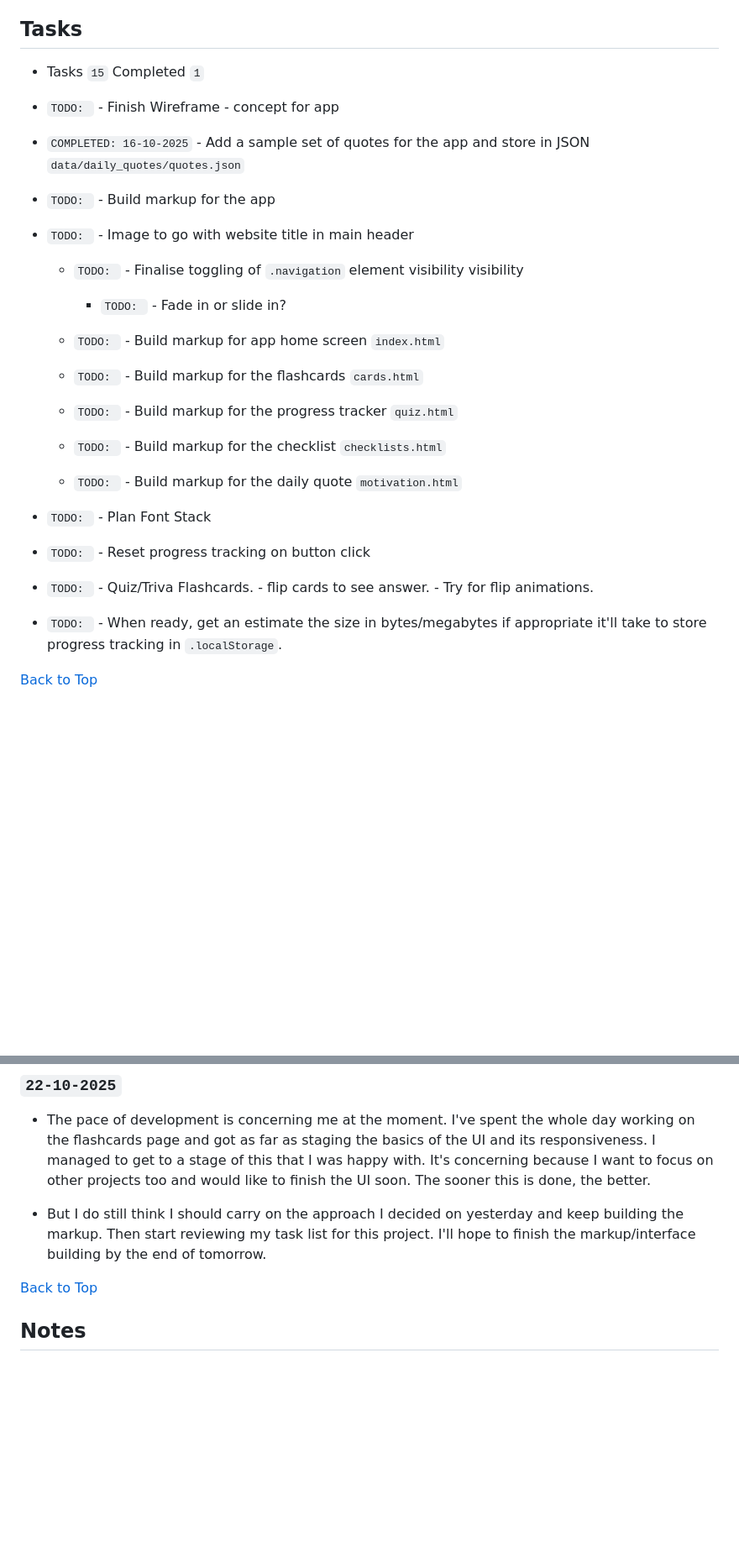
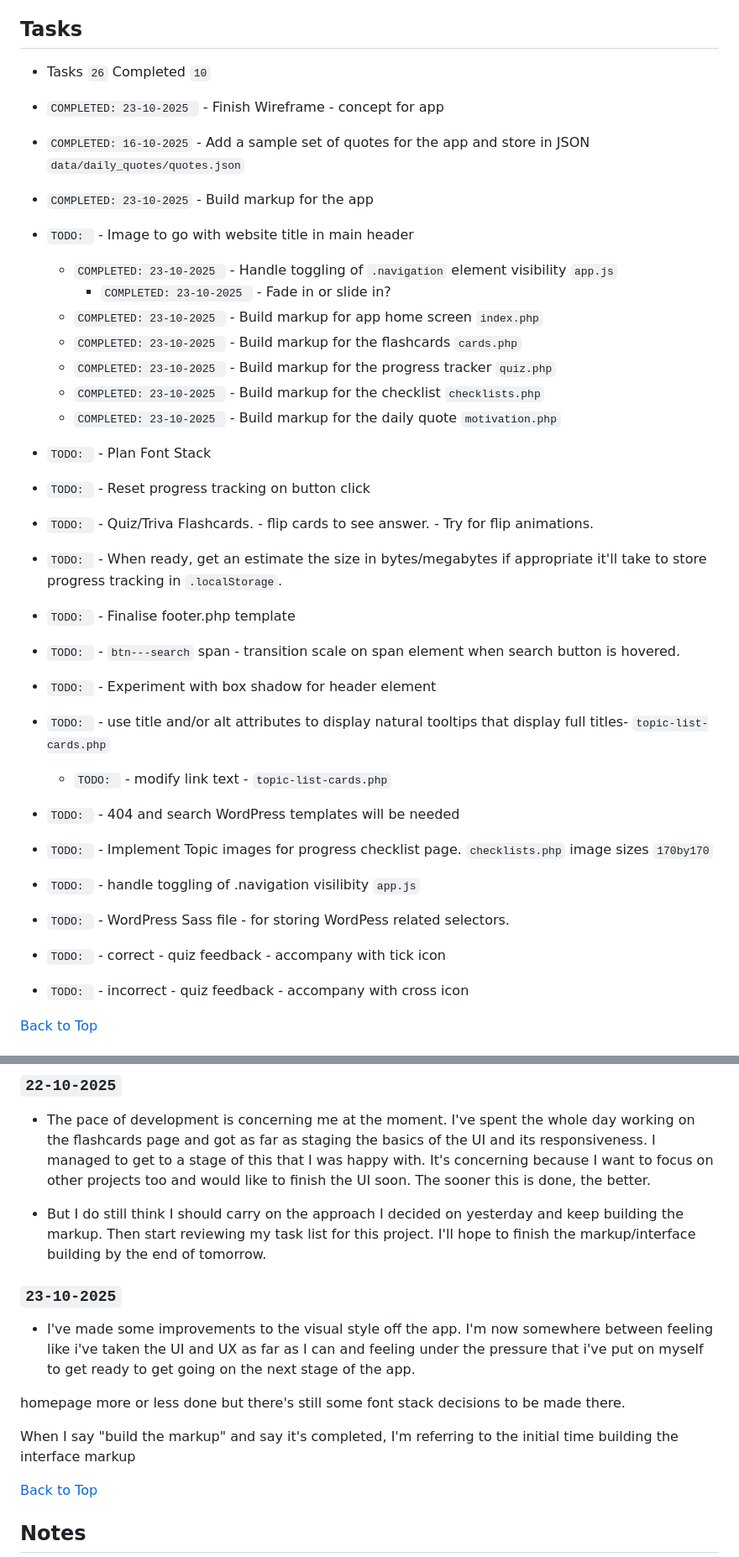
Before and after one commit to jg-digital-media/learning_companion_app, a Markdown page: readme.md, 2 parts joined by grey strips. Shown: that part at 84% size. Drawn GitHub-style; blank space fills up the shorter version.

Commit message:
update tasks and development notes

```diff
--- a/readme.md
+++ b/readme.md
@@ -11,24 +11,34 @@ Last Updated: `22-10-2025 - 17:06`
 
 ## Tasks
 
-+ Tasks `15` Completed `1`
++ Tasks `26` Completed `10`
 
-+ `TODO: ` - Finish Wireframe - concept for app
++ `COMPLETED: 23-10-2025 ` - Finish Wireframe - concept for app
 + `COMPLETED: 16-10-2025` - Add a sample set of quotes for the app and store in JSON `data/daily_quotes/quotes.json`
-+ `TODO: ` - Build markup for the app
++ `COMPLETED: 23-10-2025` - Build markup for the app
 + `TODO: ` - Image to go with website title in main header
-  + `TODO: ` - Finalise toggling of `.navigation` element visibility visibility
-    + `TODO: ` - Fade in or slide in?
-  + `TODO: ` - Build markup for app home screen `index.html`
-  + `TODO: ` - Build markup for the flashcards `cards.html`
-  + `TODO: ` - Build markup for the progress tracker `quiz.html`
-  + `TODO: ` - Build markup for the checklist `checklists.html`
-
-  + `TODO: ` - Build markup for the daily quote `motivation.html`
+  + `COMPLETED: 23-10-2025 ` - Handle toggling of `.navigation` element visibility `app.js`
+    + `COMPLETED: 23-10-2025 ` - Fade in or slide in?
+  + `COMPLETED: 23-10-2025 ` - Build markup for app home screen `index.php`
+  + `COMPLETED: 23-10-2025 ` - Build markup for the flashcards `cards.php`
+  + `COMPLETED: 23-10-2025 ` - Build markup for the progress tracker `quiz.php`
+  + `COMPLETED: 23-10-2025 ` - Build markup for the checklist `checklists.php`
+  + `COMPLETED: 23-10-2025 ` - Build markup for the daily quote `motivation.php`
 + `TODO: ` - Plan Font Stack
 + `TODO: ` - Reset progress tracking on button click
 + `TODO: ` - Quiz/Triva Flashcards. - flip cards to see answer.  - Try for flip animations.
 + `TODO: ` - When ready, get an estimate the size in bytes/megabytes if appropriate it'll take to store progress tracking in `.localStorage`.
++ `TODO: ` - Finalise footer.php template
++ `TODO: ` - `btn---search` span - transition scale on span element when search button is hovered.
++ `TODO: ` - Experiment with box shadow for header element
++ `TODO: ` - use title and/or alt attributes to display natural tooltips that display full titles- `topic-list-cards.php`
+  + `TODO: ` - modify link text - `topic-list-cards.php`
++ `TODO: ` - 404 and search WordPress templates will be needed
++ `TODO: ` - Implement Topic images for progress checklist page. `checklists.php` image sizes `170by170`
++ `TODO: ` - handle toggling of .navigation visilibity `app.js`
++ `TODO: ` - WordPress Sass file - for storing WordPess related selectors.
++ `TODO: ` - correct - quiz feedback - accompany with tick icon
++ `TODO: ` - incorrect - quiz feedback - accompany with cross icon
 
 
 [Back to Top](#learning-companion-app)
@@ -65,6 +75,14 @@ Last Updated: `22-10-2025 - 17:06`
 + The pace of development is concerning me at the moment. I've spent the whole day working on the flashcards page and got as far as staging the basics of the UI and its responsiveness. I managed to get to a stage of this that I was happy with. It's concerning because I want to focus on other projects too and would like to finish the UI soon. The sooner this is done, the better.
 
 + But I do still think I should carry on the approach I decided on yesterday and keep building the markup. Then start reviewing my task list for this project. I'll hope to finish the markup/interface building by the end of tomorrow.
+
+### `23-10-2025`
+
++ I've made some improvements to the visual style off the app.  I'm now somewhere between feeling like i've taken the UI and UX as far as I can and feeling under the pressure that i've put on myself to get ready to get going on the next stage of the app.
+
+homepage more or less done but there's still some font stack decisions to be made there.
+
+When I say "build the markup" and say it's completed, I'm referring to the initial time building the interface markup
 
 [Back to Top](#learning-companion-app)
 
```
